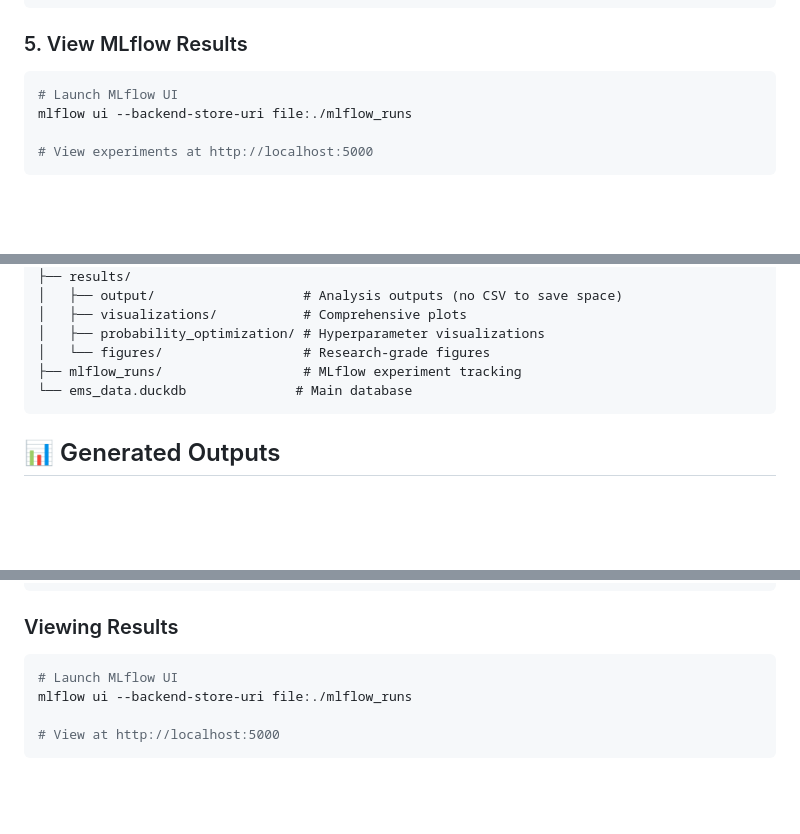
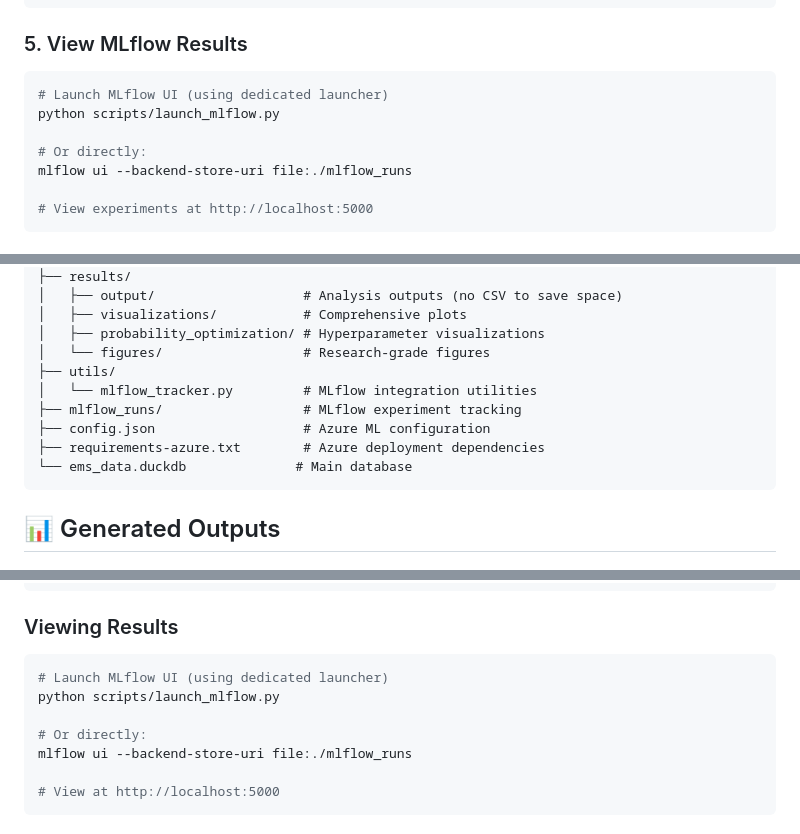
Before and after one commit to kmwandingi/ems-optimization-pipeline, a Markdown page: README.md, 3 parts joined by grey strips. Rendered like a GitHub page; blank space fills up the shorter version.

````diff
--- a/README.md
+++ b/README.md
@@ -123,7 +126,10 @@ python test_pipelines_real_agents.py --ci
 
 ### 5. View MLflow Results
 ```bash
-# Launch MLflow UI
+# Launch MLflow UI (using dedicated launcher)
+python scripts/launch_mlflow.py
+
+# Or directly:
 mlflow ui --backend-store-uri file:./mlflow_runs
 
 # View experiments at http://localhost:5000
@@ -284,7 +293,11 @@ ems/
 │   ├── visualizations/           # Comprehensive plots
 │   ├── probability_optimization/ # Hyperparameter visualizations
 │   └── figures/                  # Research-grade figures
+├── utils/
+│   └── mlflow_tracker.py         # MLflow integration utilities
 ├── mlflow_runs/                  # MLflow experiment tracking
+├── config.json                   # Azure ML configuration
+├── requirements-azure.txt        # Azure deployment dependencies
 └── ems_data.duckdb              # Main database
 ```
 
@@ -406,7 +419,10 @@ mlflow.log_artifacts("results/visualizations/")
 
 ### Viewing Results
 ```bash
-# Launch MLflow UI
+# Launch MLflow UI (using dedicated launcher)
+python scripts/launch_mlflow.py
+
+# Or directly:
 mlflow ui --backend-store-uri file:./mlflow_runs
 
 # View at http://localhost:5000
````
Also changed, not shown: other parts of README.md (+28 -4 lines).
